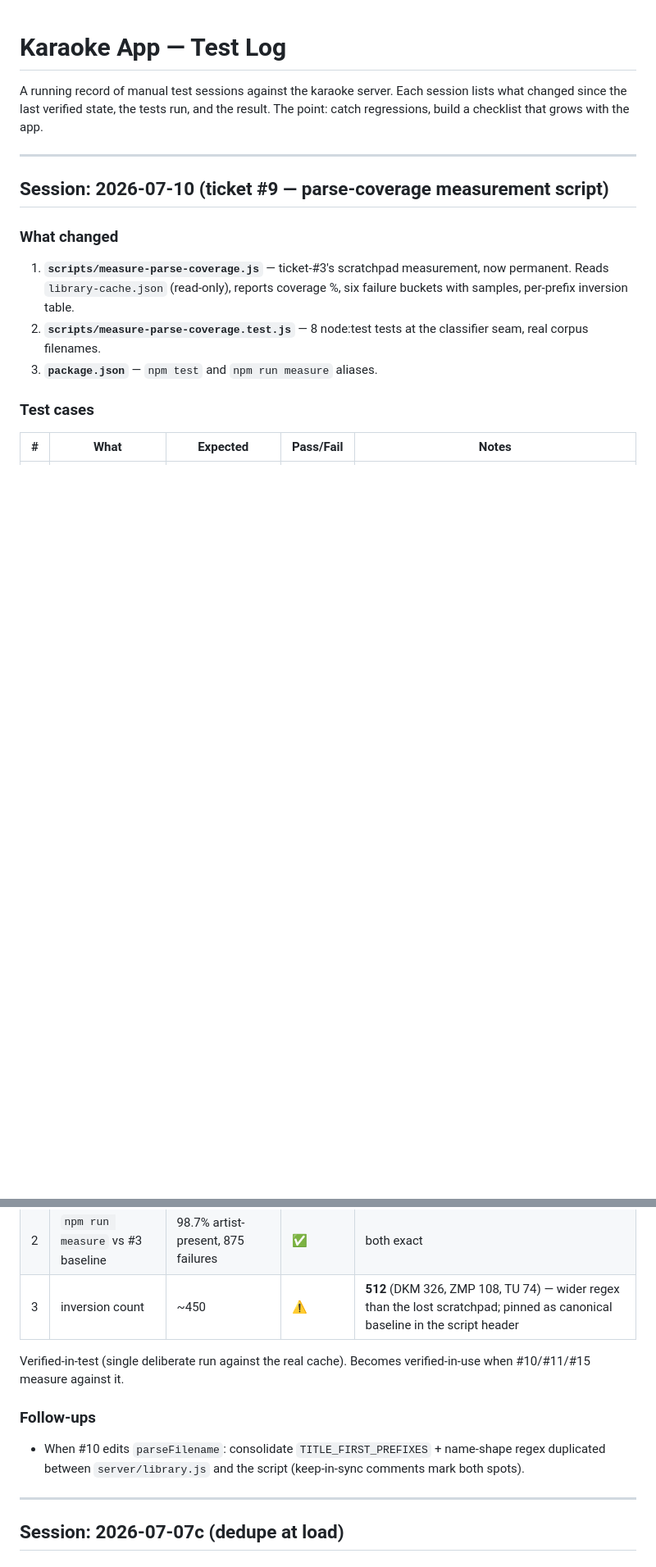
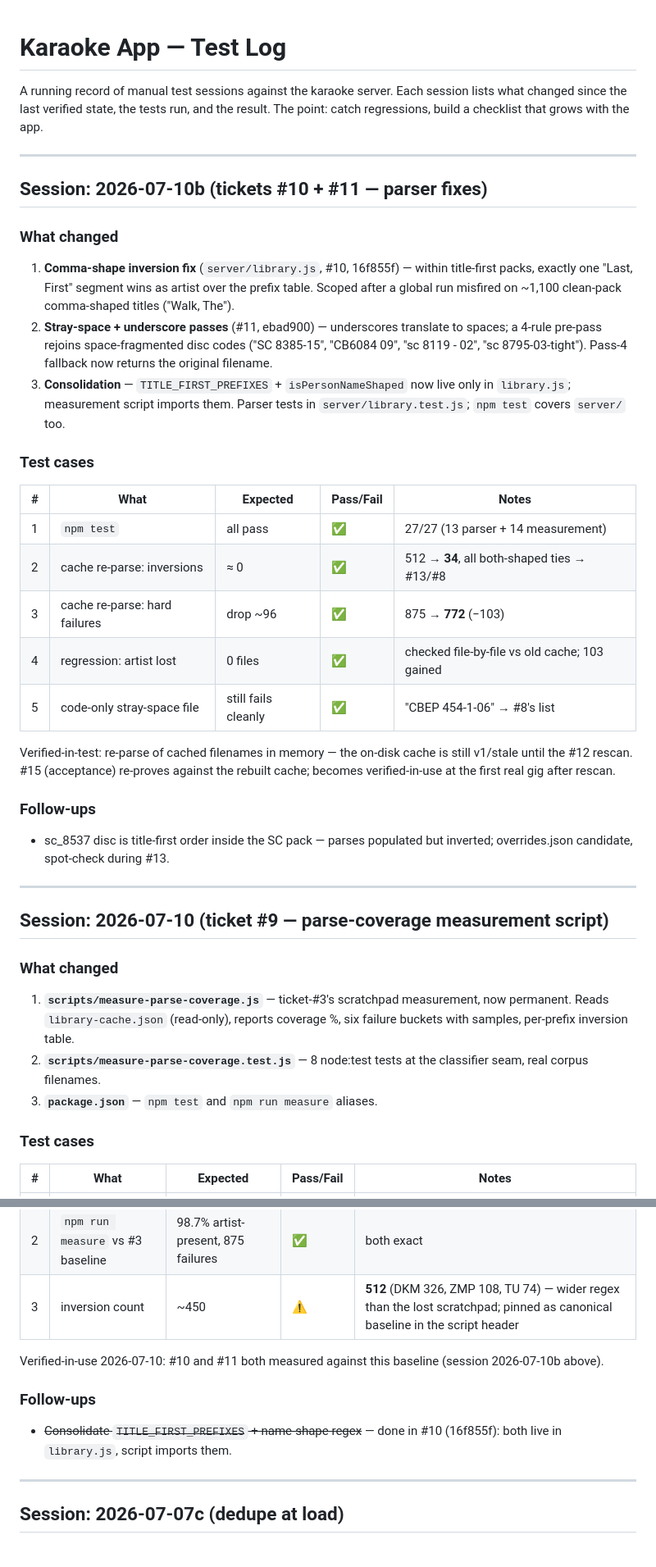
Before and after one commit to Burdchrome/karaoke-platform, a Markdown page: karaoke-app/TEST_LOG.md, 2 parts joined by grey strips. Shown at 82% size. GitHub-like rendering; blank space fills up the shorter version.

Commit message:
Close the loop on tickets #10 + #11 (handoff + test log)
Co-Authored-By: Claude Fable 5 <noreply@anthropic.com>

```diff
--- a/karaoke-app/TEST_LOG.md
+++ b/karaoke-app/TEST_LOG.md
@@ -1,6 +1,43 @@
 # Karaoke App — Test Log
 
 A running record of manual test sessions against the karaoke server. Each session lists what changed since the last verified state, the tests run, and the result. The point: catch regressions, build a checklist that grows with the app.
+
+---
+
+## Session: 2026-07-10b (tickets #10 + #11 — parser fixes)
+
+### What changed
+
+1. **Comma-shape inversion fix** (`server/library.js`, #10, 16f855f) — within
+   title-first packs, exactly one "Last, First" segment wins as artist over
+   the prefix table. Scoped after a global run misfired on ~1,100 clean-pack
+   comma-shaped titles ("Walk, The").
+2. **Stray-space + underscore passes** (#11, ebad900) — underscores translate
+   to spaces; a 4-rule pre-pass rejoins space-fragmented disc codes
+   ("SC 8385-15", "CB6084 09", "sc 8119 - 02", "sc 8795-03-tight"). Pass-4
+   fallback now returns the original filename.
+3. **Consolidation** — `TITLE_FIRST_PREFIXES` + `isPersonNameShaped` now live
+   only in `library.js`; measurement script imports them. Parser tests in
+   `server/library.test.js`; `npm test` covers `server/` too.
+
+### Test cases
+
+| # | What | Expected | Pass/Fail | Notes |
+|---|------|----------|-----------|-------|
+| 1 | `npm test` | all pass | ✅ | 27/27 (13 parser + 14 measurement) |
+| 2 | cache re-parse: inversions | ≈ 0 | ✅ | 512 → **34**, all both-shaped ties → #13/#8 |
+| 3 | cache re-parse: hard failures | drop ~96 | ✅ | 875 → **772** (−103) |
+| 4 | regression: artist lost | 0 files | ✅ | checked file-by-file vs old cache; 103 gained |
+| 5 | code-only stray-space file | still fails cleanly | ✅ | "CBEP 454-1-06" → #8's list |
+
+Verified-in-test: re-parse of cached filenames in memory — the on-disk cache
+is still v1/stale until the #12 rescan. #15 (acceptance) re-proves against the
+rebuilt cache; becomes verified-in-use at the first real gig after rescan.
+
+### Follow-ups
+
+- sc_8537 disc is title-first order inside the SC pack — parses populated but
+  inverted; overrides.json candidate, spot-check during #13.
 
 ---
 
@@ -23,14 +60,13 @@ A running record of manual test sessions against the karaoke server. Each sessio
 | 2 | `npm run measure` vs #3 baseline | 98.7% artist-present, 875 failures | ✅ | both exact |
 | 3 | inversion count | ~450 | ⚠️ | **512** (DKM 326, ZMP 108, TU 74) — wider regex than the lost scratchpad; pinned as canonical baseline in the script header |
 
-Verified-in-test (single deliberate run against the real cache). Becomes
-verified-in-use when #10/#11/#15 measure against it.
+Verified-in-use 2026-07-10: #10 and #11 both measured against this baseline
+(session 2026-07-10b above).
 
 ### Follow-ups
 
-- When #10 edits `parseFilename`: consolidate `TITLE_FIRST_PREFIXES` +
-  name-shape regex duplicated between `server/library.js` and the script
-  (keep-in-sync comments mark both spots).
+- ~~Consolidate `TITLE_FIRST_PREFIXES` + name-shape regex~~ — done in #10
+  (16f855f): both live in `library.js`, script imports them.
 
 ---
 
```
Also changed, not shown: karaoke_project_handoff.md (+13 -5 lines).
